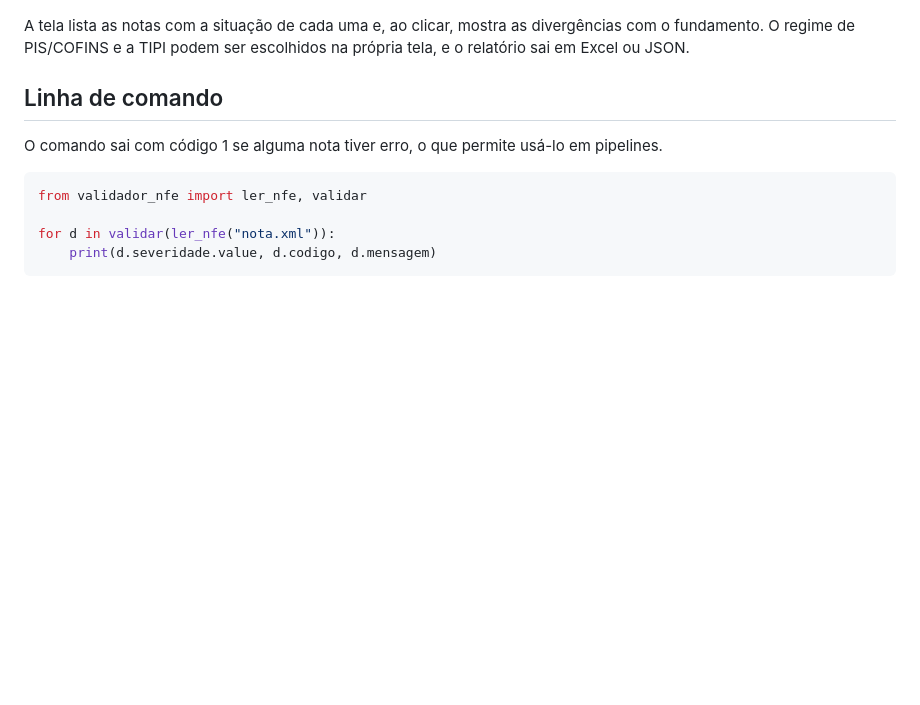
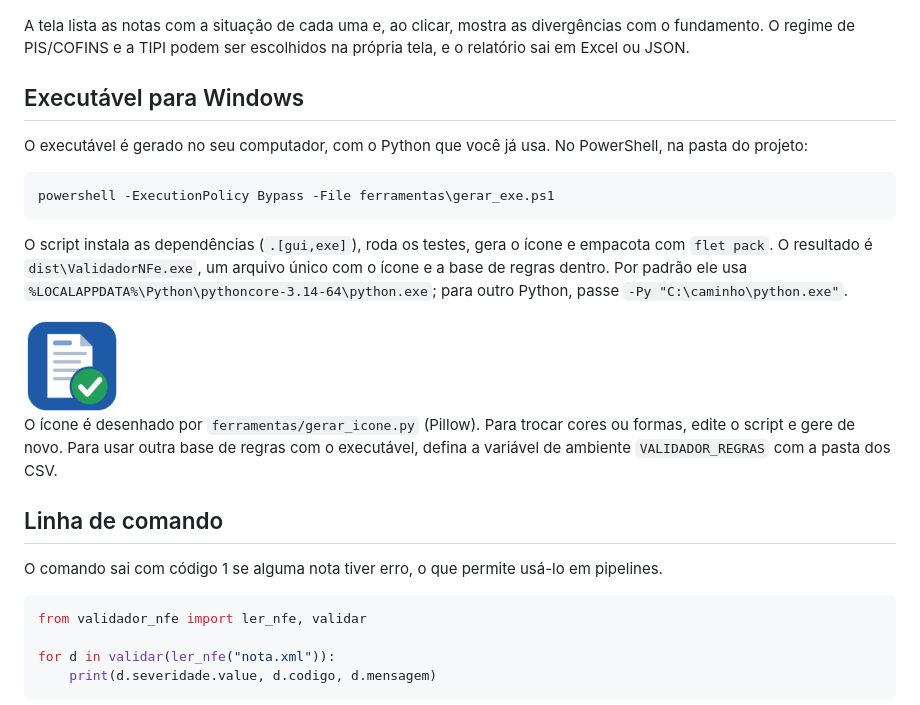
Before and after one commit to fiscon421811/validador-nfe, a Markdown page: README.md, the part around the change. GitHub-like rendering; pictures changed too: assets/icone.png (added); blank space fills up the shorter version.

````diff
--- a/README.md
+++ b/README.md
@@ -29,6 +29,23 @@ validador-nfe-gui --web           # no navegador
 
 A tela lista as notas com a situação de cada uma e, ao clicar, mostra as divergências com o fundamento.
 O regime de PIS/COFINS e a TIPI podem ser escolhidos na própria tela, e o relatório sai em Excel ou JSON.
+
+## Executável para Windows
+
+O executável é gerado no seu computador, com o Python que você já usa. No PowerShell, na pasta do projeto:
+
+```powershell
+powershell -ExecutionPolicy Bypass -File ferramentas\gerar_exe.ps1
+```
+
+O script instala as dependências (`.[gui,exe]`), roda os testes, gera o ícone e empacota com `flet pack`.
+O resultado é `dist\ValidadorNFe.exe`, um arquivo único com o ícone e a base de regras dentro.
+Por padrão ele usa `%LOCALAPPDATA%\Python\pythoncore-3.14-64\python.exe`; para outro Python, passe `-Py "C:\caminho\python.exe"`.
+
+<img src="assets/icone.png" width="96" alt="Ícone">
+
+O ícone é desenhado por `ferramentas/gerar_icone.py` (Pillow). Para trocar cores ou formas, edite o script e gere de novo.
+Para usar outra base de regras com o executável, defina a variável de ambiente `VALIDADOR_REGRAS` com a pasta dos CSV.
 
 ## Linha de comando
 
````
Also changed, not shown: 7 other files.
